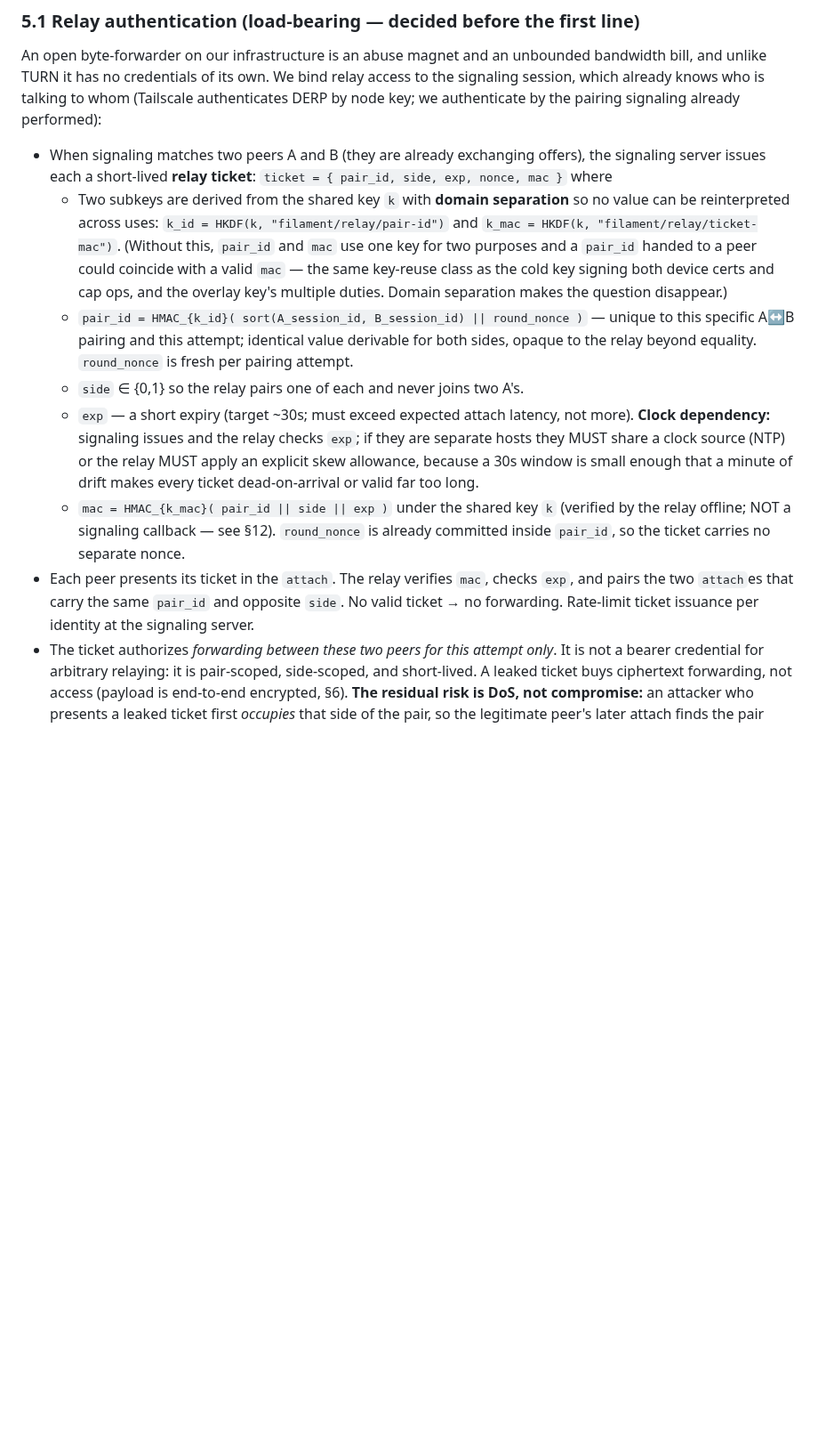
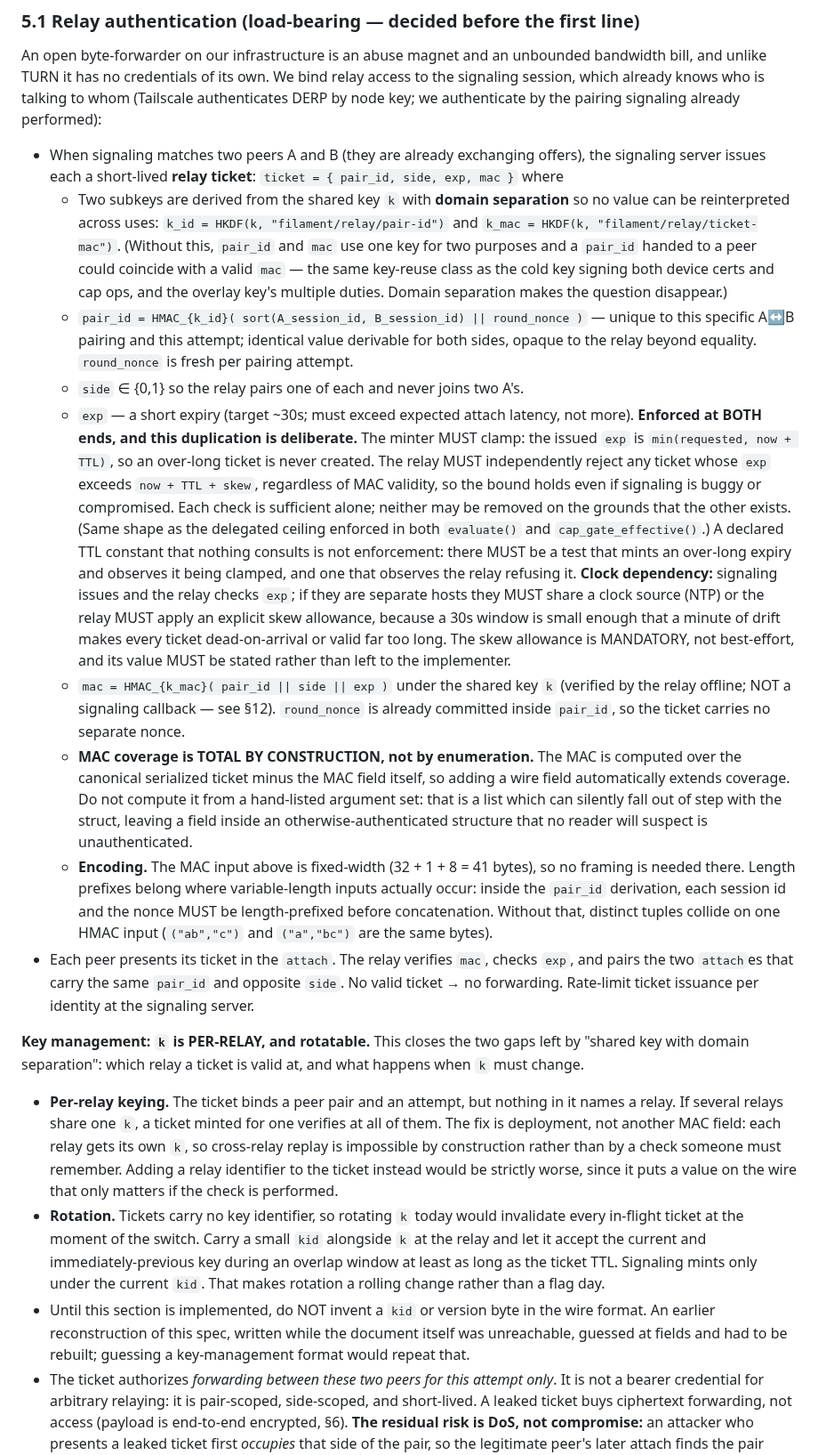
Before and after one commit to Abdk4Moura/tunlion, a Markdown page: docs/design-udp-hostile-survival.md, the part around the change. Shown at 89% size. Rendered like a GitHub page; blank space fills up the shorter version.

Commit message:
docs(#44): rule the phase-3 ticket schema and add key management
Resolves the contradiction between the field list and the MAC definition:
the ticket carries no wire nonce, because round_nonce is committed inside
pair_id and the relay never recomputes it.

Also makes binding what review kept having to catch by hand:

- TTL enforced at BOTH mint and verify, each sufficient alone, neither
  removable because the other exists, with tests that observe the clamp.
  A declared constant nothing consults is not enforcement.
- MAC coverage total by construction over the serialized ticket minus the
  MAC, not an enumerated argument list that can drift from the struct.
- Length prefixes specified where variable-length inputs actually occur,
  inside the pair_id derivation, not at the fixed-width MAC input.
- Skew allowance mandatory with a stated value.
- New key-management section: per-relay k, so cross-relay replay is
  impossible by construction, plus a kid and overlap window so rotation is
  a rolling change rather than a flag day.

Separate from the verbatim recovery commit so the rescue and the ruling
stay independently auditable.

```diff
--- a/docs/design-udp-hostile-survival.md
+++ b/docs/design-udp-hostile-survival.md
@@ -135,7 +135,7 @@ DERP by node key; we authenticate by the pairing signaling already performed):
 
 - When signaling matches two peers A and B (they are already exchanging offers), the
   signaling server issues each a short-lived **relay ticket**:
-  `ticket = { pair_id, side, exp, nonce, mac }` where
+  `ticket = { pair_id, side, exp, mac }` where
   - Two subkeys are derived from the shared key `k` with **domain separation** so no value
     can be reinterpreted across uses: `k_id = HKDF(k, "filament/relay/pair-id")` and
     `k_mac = HKDF(k, "filament/relay/ticket-mac")`. (Without this, `pair_id` and `mac` use
@@ -147,16 +147,56 @@ DERP by node key; we authenticate by the pairing signaling already performed):
     opaque to the relay beyond equality. `round_nonce` is fresh per pairing attempt.
   - `side` ∈ {0,1} so the relay pairs one of each and never joins two A's.
   - `exp` — a short expiry (target ~30s; must exceed expected attach latency, not more).
+    **Enforced at BOTH ends, and this duplication is deliberate.** The minter MUST clamp:
+    the issued `exp` is `min(requested, now + TTL)`, so an over-long ticket is never
+    created. The relay MUST independently reject any ticket whose `exp` exceeds
+    `now + TTL + skew`, regardless of MAC validity, so the bound holds even if signaling
+    is buggy or compromised. Each check is sufficient alone; neither may be removed on the
+    grounds that the other exists. (Same shape as the delegated ceiling enforced in both
+    `evaluate()` and `cap_gate_effective()`.) A declared TTL constant that nothing consults
+    is not enforcement: there MUST be a test that mints an over-long expiry and observes it
+    being clamped, and one that observes the relay refusing it.
     **Clock dependency:** signaling issues and the relay checks `exp`; if they are separate
     hosts they MUST share a clock source (NTP) or the relay MUST apply an explicit skew
     allowance, because a 30s window is small enough that a minute of drift makes every
-    ticket dead-on-arrival or valid far too long.
+    ticket dead-on-arrival or valid far too long. The skew allowance is MANDATORY, not
+    best-effort, and its value MUST be stated rather than left to the implementer.
   - `mac = HMAC_{k_mac}( pair_id || side || exp )` under the shared key `k` (verified by the
     relay offline; NOT a signaling callback — see §12). `round_nonce` is already committed
     inside `pair_id`, so the ticket carries no separate nonce.
+  - **MAC coverage is TOTAL BY CONSTRUCTION, not by enumeration.** The MAC is computed over
+    the canonical serialized ticket minus the MAC field itself, so adding a wire field
+    automatically extends coverage. Do not compute it from a hand-listed argument set: that
+    is a list which can silently fall out of step with the struct, leaving a field inside an
+    otherwise-authenticated structure that no reader will suspect is unauthenticated.
+  - **Encoding.** The MAC input above is fixed-width (32 + 1 + 8 = 41 bytes), so no framing
+    is needed there. Length prefixes belong where variable-length inputs actually occur:
+    inside the `pair_id` derivation, each session id and the nonce MUST be length-prefixed
+    before concatenation. Without that, distinct tuples collide on one HMAC input
+    (`("ab","c")` and `("a","bc")` are the same bytes).
 - Each peer presents its ticket in the `attach`. The relay verifies `mac`, checks `exp`,
   and pairs the two `attach`es that carry the same `pair_id` and opposite `side`. No valid
   ticket → no forwarding. Rate-limit ticket issuance per identity at the signaling server.
+
+**Key management: `k` is PER-RELAY, and rotatable.** This closes the two gaps left by
+"shared key with domain separation": which relay a ticket is valid at, and what happens when
+`k` must change.
+
+- **Per-relay keying.** The ticket binds a peer pair and an attempt, but nothing in it names
+  a relay. If several relays share one `k`, a ticket minted for one verifies at all of them.
+  The fix is deployment, not another MAC field: each relay gets its own `k`, so cross-relay
+  replay is impossible by construction rather than by a check someone must remember. Adding
+  a relay identifier to the ticket instead would be strictly worse, since it puts a value on
+  the wire that only matters if the check is performed.
+- **Rotation.** Tickets carry no key identifier, so rotating `k` today would invalidate
+  every in-flight ticket at the moment of the switch. Carry a small `kid` alongside `k` at
+  the relay and let it accept the current and immediately-previous key during an overlap
+  window at least as long as the ticket TTL. Signaling mints only under the current `kid`.
+  That makes rotation a rolling change rather than a flag day.
+- Until this section is implemented, do NOT invent a `kid` or version byte in the wire
+  format. An earlier reconstruction of this spec, written while the document itself was
+  unreachable, guessed at fields and had to be rebuilt; guessing a key-management format
+  would repeat that.
 - The ticket authorizes *forwarding between these two peers for this attempt only*. It is
   not a bearer credential for arbitrary relaying: it is pair-scoped, side-scoped, and
   short-lived. A leaked ticket buys ciphertext forwarding, not access (payload is
```
